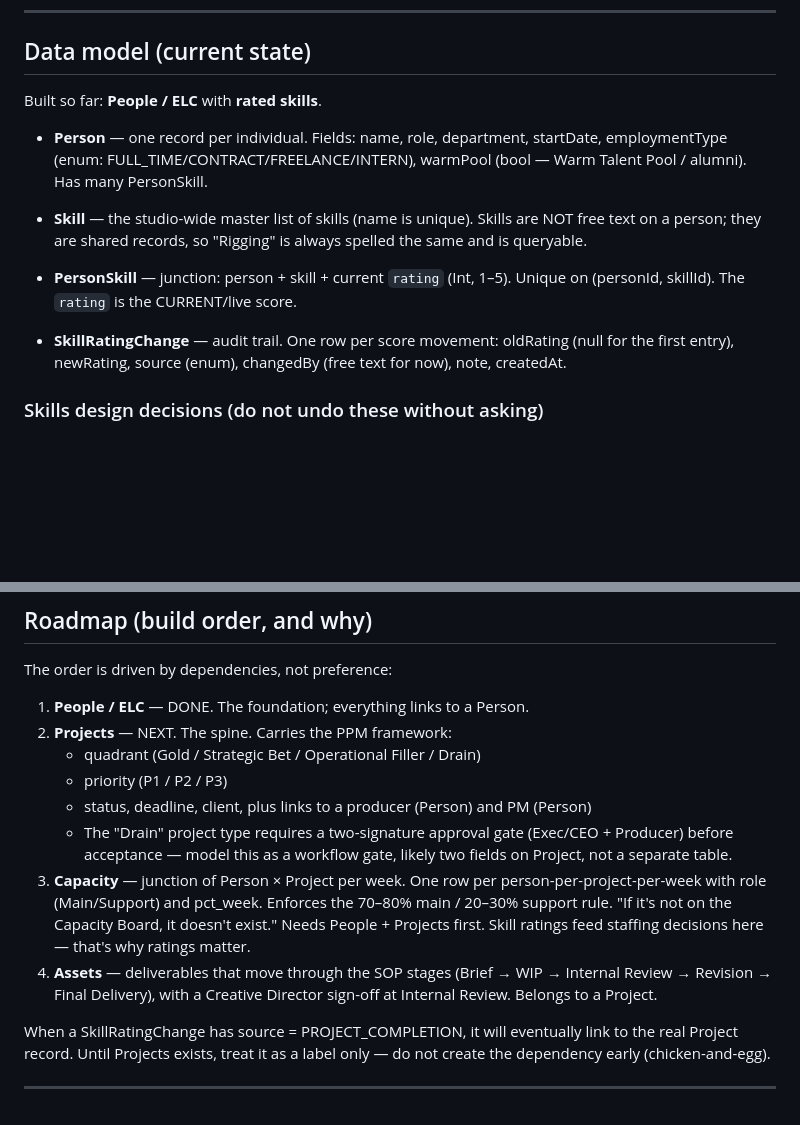
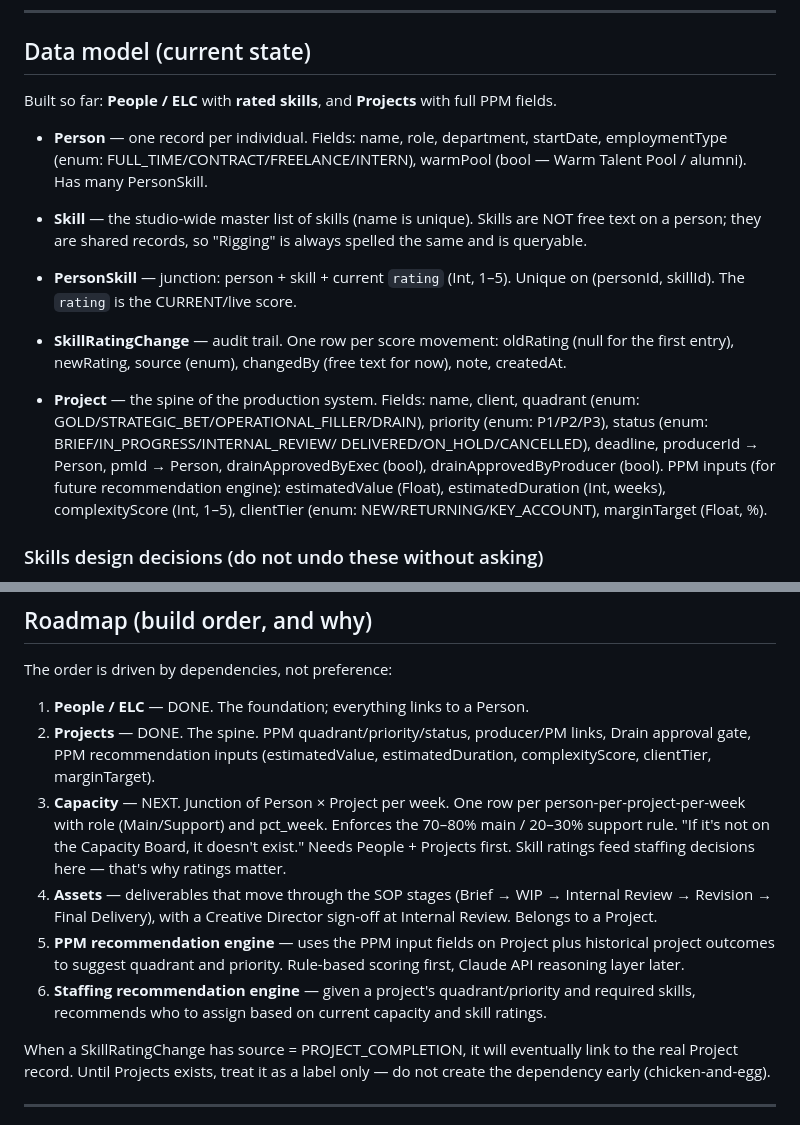
Before and after one commit to PopxicalLab/pop-os, a Markdown page: CLAUDE.md, 2 parts joined by grey strips. GitHub-like rendering; blank space fills up the shorter version.

Commit message:
Update CLAUDE.md — Projects done, Capacity next, full roadmap

```diff
--- a/CLAUDE.md
+++ b/CLAUDE.md
@@ -99,7 +99,8 @@ Conventions already in use (keep them consistent):
 
 ## Data model (current state)
 
-Built so far: **People / ELC** with **rated skills**.
+Built so far: **People / ELC** with **rated skills**, and **Projects** with
+full PPM fields.
 
 - **Person** — one record per individual. Fields: name, role, department,
   startDate, employmentType (enum: FULL_TIME/CONTRACT/FREELANCE/INTERN),
@@ -115,6 +116,15 @@ Built so far: **People / ELC** with **rated skills**.
 - **SkillRatingChange** — audit trail. One row per score movement:
   oldRating (null for the first entry), newRating, source (enum), changedBy
   (free text for now), note, createdAt.
+
+- **Project** — the spine of the production system. Fields: name, client,
+  quadrant (enum: GOLD/STRATEGIC_BET/OPERATIONAL_FILLER/DRAIN), priority
+  (enum: P1/P2/P3), status (enum: BRIEF/IN_PROGRESS/INTERNAL_REVIEW/
+  DELIVERED/ON_HOLD/CANCELLED), deadline, producerId → Person, pmId → Person,
+  drainApprovedByExec (bool), drainApprovedByProducer (bool).
+  PPM inputs (for future recommendation engine): estimatedValue (Float),
+  estimatedDuration (Int, weeks), complexityScore (Int, 1–5),
+  clientTier (enum: NEW/RETURNING/KEY_ACCOUNT), marginTarget (Float, %).
 
 ### Skills design decisions (do not undo these without asking)
 
@@ -140,14 +150,10 @@ Built so far: **People / ELC** with **rated skills**.
 The order is driven by dependencies, not preference:
 
 1. **People / ELC** — DONE. The foundation; everything links to a Person.
-2. **Projects** — NEXT. The spine. Carries the PPM framework:
-   - quadrant (Gold / Strategic Bet / Operational Filler / Drain)
-   - priority (P1 / P2 / P3)
-   - status, deadline, client, plus links to a producer (Person) and PM (Person)
-   - The "Drain" project type requires a two-signature approval gate
-     (Exec/CEO + Producer) before acceptance — model this as a workflow gate,
-     likely two fields on Project, not a separate table.
-3. **Capacity** — junction of Person × Project per week. One row per
+2. **Projects** — DONE. The spine. PPM quadrant/priority/status, producer/PM
+   links, Drain approval gate, PPM recommendation inputs (estimatedValue,
+   estimatedDuration, complexityScore, clientTier, marginTarget).
+3. **Capacity** — NEXT. Junction of Person × Project per week. One row per
    person-per-project-per-week with role (Main/Support) and pct_week.
    Enforces the 70–80% main / 20–30% support rule. "If it's not on the
    Capacity Board, it doesn't exist." Needs People + Projects first.
@@ -155,6 +161,12 @@ The order is driven by dependencies, not preference:
 4. **Assets** — deliverables that move through the SOP stages
    (Brief → WIP → Internal Review → Revision → Final Delivery), with a
    Creative Director sign-off at Internal Review. Belongs to a Project.
+5. **PPM recommendation engine** — uses the PPM input fields on Project plus
+   historical project outcomes to suggest quadrant and priority. Rule-based
+   scoring first, Claude API reasoning layer later.
+6. **Staffing recommendation engine** — given a project's quadrant/priority
+   and required skills, recommends who to assign based on current capacity
+   and skill ratings.
 
 When a SkillRatingChange has source = PROJECT_COMPLETION, it will eventually
 link to the real Project record. Until Projects exists, treat it as a label
```
